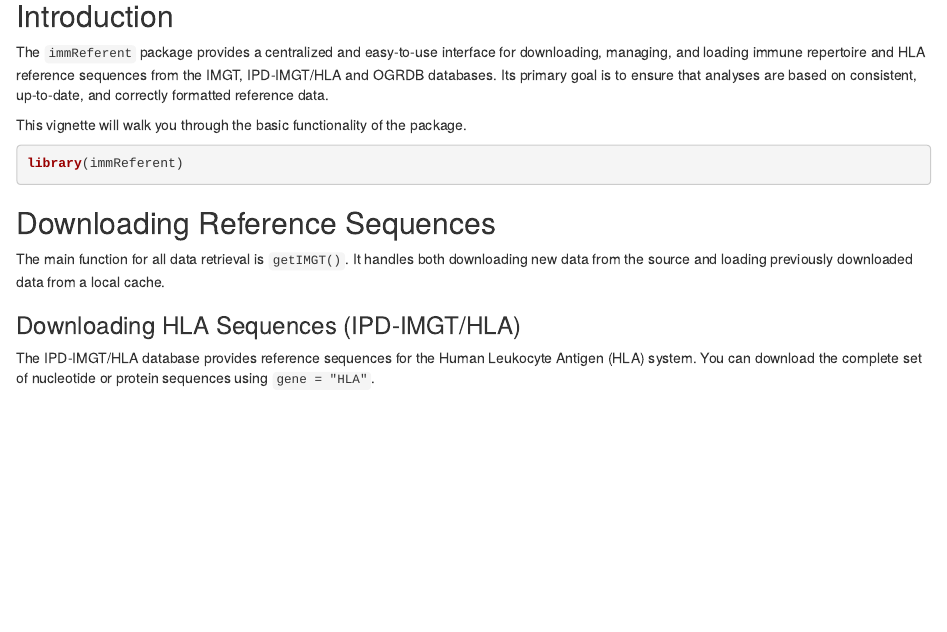
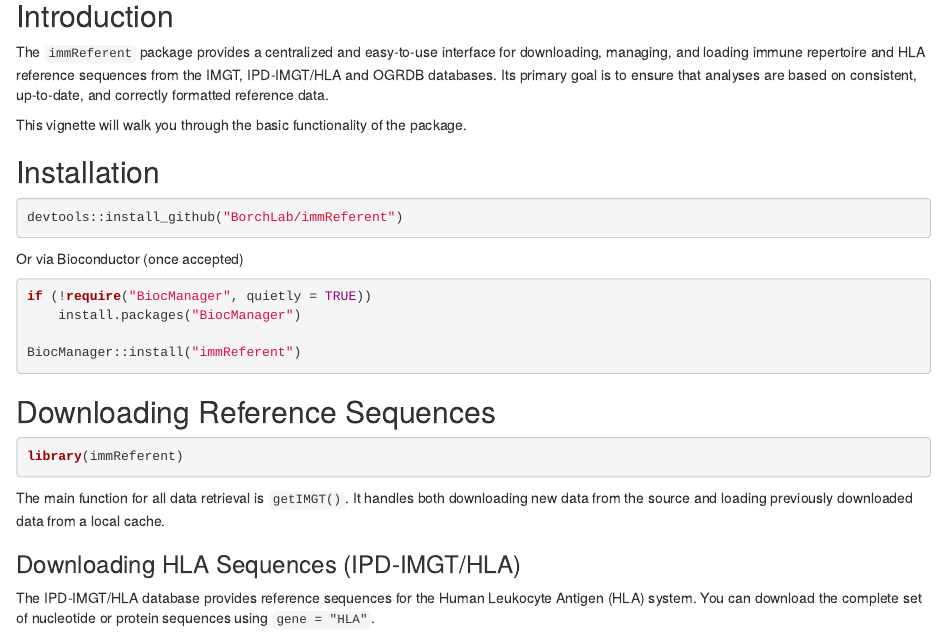
Before and after one commit to BorchLab/immReferent, an R Markdown document (vignettes/immReferent.Rmd): the page in a window 1100 px wide, from 200 px down. Rendered offline with R 4.5, knitr and Pandoc, with nearby package versions; drawn as R Markdown's standard HTML page in place of the format the file asks for; some code elsewhere in the file could not run offline.

Commit message:
changes based on review
Per comments from https://github.com/Bioconductor/Contributions/issues/3926#issuecomment-3388928567

````diff
--- a/vignettes/getting-started.Rmd
+++ b/vignettes/immReferent.Rmd
@@ -41,11 +41,26 @@ The `immReferent` package provides a centralized and easy-to-use interface for d
 
 This vignette will walk you through the basic functionality of the package.
 
+## Installation
+
+```{r eval = F}
+devtools::install_github("BorchLab/immReferent")
+```
+
+Or via Bioconductor (once accepted)
+
+```{r eval = F}
+if (!require("BiocManager", quietly = TRUE))
+    install.packages("BiocManager")
+
+BiocManager::install("immReferent")
+```
+
+## Downloading Reference Sequences
+
 ```{r setup}
 library(immReferent)
 ```
-
-## Downloading Reference Sequences
 
 The main function for all data retrieval is `getIMGT()`. It handles both downloading new data from the source and loading previously downloaded data from a local cache.
 
````
Also changed, not shown: NEWS.md (+7 -0 lines), R/immReferent-package.R (added, +55 -0 lines), README.md, 5 other files.
